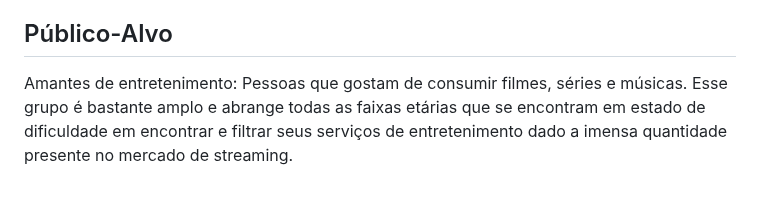
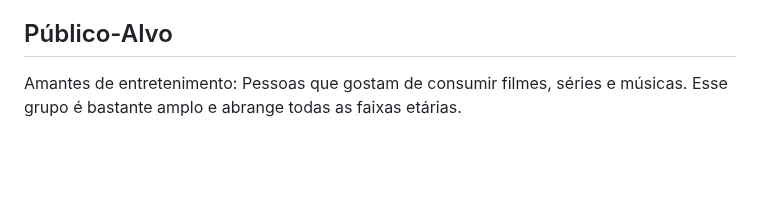
Before and after one commit to ICEI-PUC-Minas-PMV-SI/pmv-si-2023-2-pe1-t1-FlicksNBeats-pmv, a Markdown page: docs/context.md, the part around the change. Rendered like a GitHub page; blank space fills up the shorter version.

```diff
--- a/docs/context.md
+++ b/docs/context.md
@@ -32,4 +32,4 @@ Afim de solucionar esse problema relacionado a sobrecarga de contéudos semanais
 
 ## Público-Alvo
 
-Amantes de entretenimento: Pessoas que gostam de consumir filmes, séries e músicas. Esse grupo é bastante amplo e abrange todas as faixas etárias que se encontram em estado de dificuldade em encontrar e filtrar seus serviços de entretenimento dado a imensa quantidade presente no mercado de streaming.
+Amantes de entretenimento: Pessoas que gostam de consumir filmes, séries e músicas. Esse grupo é bastante amplo e abrange todas as faixas etárias.
```
Also changed, not shown: docs/especification.md (+3 -1 lines).
